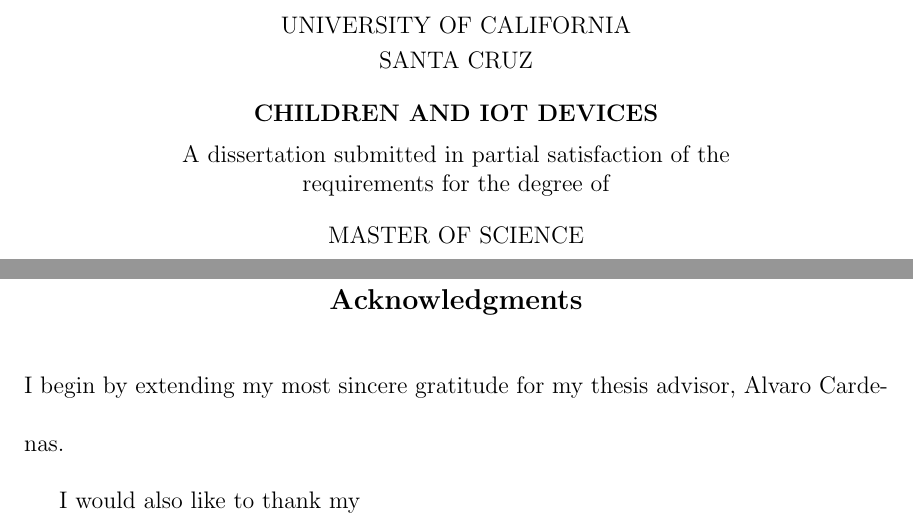
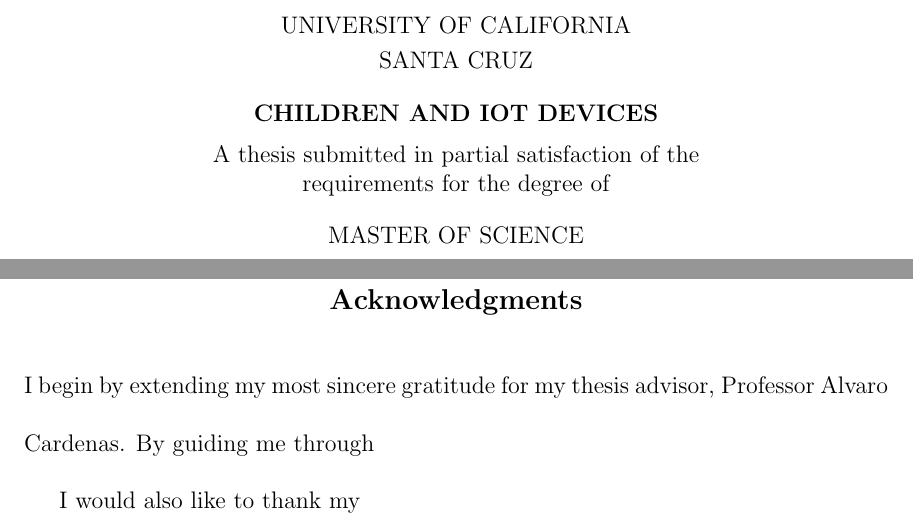
Before and after one commit to david3de/CSE-Thesis, a LaTeX thesis (thesis.tex, which reads ucthesis.cls): two parts of pages 1 and 8 of 15, joined at a grey line, cut so that both start at the same text. Compiled offline with pdfLaTeX; a LaTeX package or settings file that is missing is left out.

Commit message:
little witty bitty committy

```diff
--- a/thesis.tex
+++ b/thesis.tex
@@ -65,7 +65,7 @@
 
 % ACKNOWLEDGEMENTS %%%%%%%%%%%%%%%%%%%%%%%%%%%%%%%%%%%%%%%%%%%%%%%%%%%%%%%%%%%%%%%%%%%%%%%%%%%%%%%
 \begin{acknowledgements}
-I begin by extending my most sincere gratitude for my thesis advisor, Alvaro Cardenas.
+I begin by extending my most sincere gratitude for my thesis advisor, Professor Alvaro Cardenas. By guiding me through
 
 I would also like to thank my
 
--- a/ucthesis.cls
+++ b/ucthesis.cls
@@ -347,7 +347,7 @@
     \bigskip
     {\bfseries {\expandafter\uppercase\expandafter{\@title}} \par}
     \medskip
-    A dissertation submitted in partial satisfaction of the \par
+    A thesis submitted in partial satisfaction of the \par
     requirements for the degree of \par
     \bigskip
     {\expandafter\expandafter{\@degree}} \par
@@ -367,7 +367,7 @@
 \vfill
 \begin{center}
 \fmfont
-\hfill \parbox{3in}{The Dissertation of {\@author}\\ is approved:} \\
+\hfill \parbox{3in}{The Thesis of {\@author}\\ is approved:} \\
 \bigskip \bigskip
 \hfill\rule{2.6in}{0.5pt}\\
 \hfill\makebox[2.6in][l]{\@chair, Chair }\\
```
